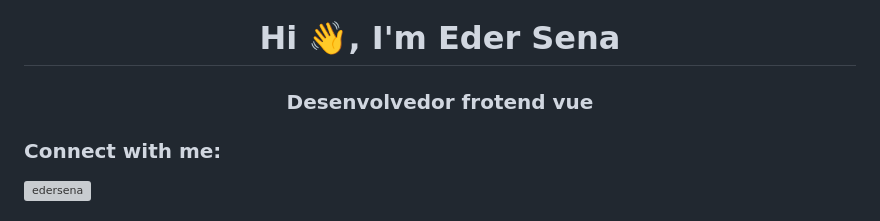
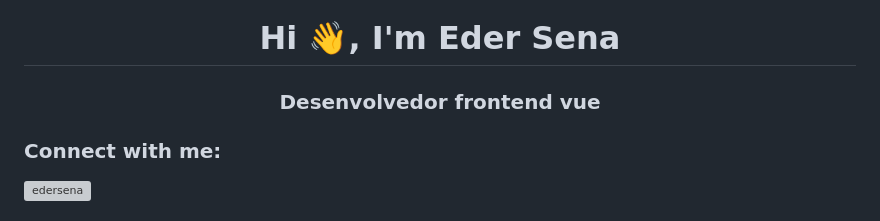
Before and after one commit to ederusena/DioDesafioImageBack4app, a Markdown page: README.md, the part around the change. GitHub-like rendering; grey boxes are pictures that could not be loaded.

```diff
--- a/README.md
+++ b/README.md
@@ -1,5 +1,5 @@
 <h1 align="center">Hi 👋, I'm Eder Sena</h1>
-<h3 align="center">Desenvolvedor frotend vue</h3>
+<h3 align="center">Desenvolvedor frontend vue</h3>
 
 <h3 align="left">Connect with me:</h3>
 <p align="left">
```
